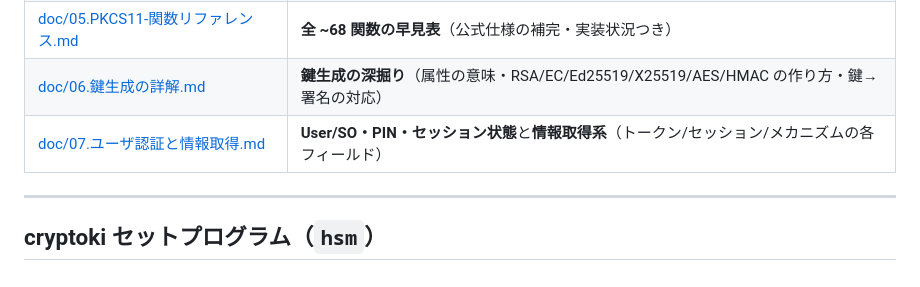
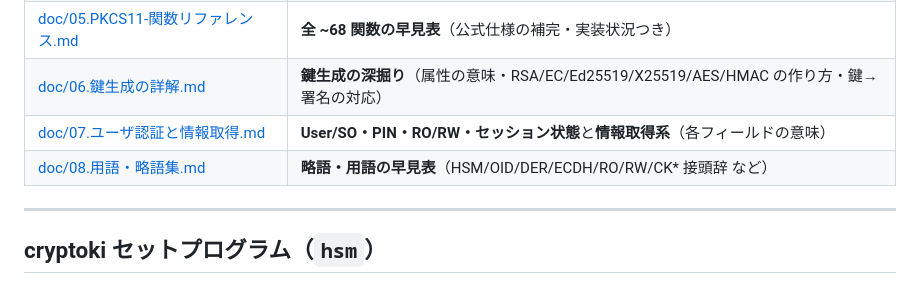
Before and after one commit to capypara20/study_pkcs, a Markdown page: README.md, the part around the change. Drawn GitHub-style.

```diff
--- a/README.md
+++ b/README.md
@@ -24,7 +24,8 @@ cargo run --bin hsm -- help     # cryptoki セットプログラム
 | [doc/04.cryptoki-セットプログラム解説.md](doc/04.cryptoki-セットプログラム解説.md) | cryptoki 版の設計・C API 対応・使い方 |
 | [doc/05.PKCS11-関数リファレンス.md](doc/05.PKCS11-関数リファレンス.md) | **全 ~68 関数の早見表**（公式仕様の補完・実装状況つき） |
 | [doc/06.鍵生成の詳解.md](doc/06.鍵生成の詳解.md) | **鍵生成の深掘り**（属性の意味・RSA/EC/Ed25519/X25519/AES/HMAC の作り方・鍵→署名の対応） |
-| [doc/07.ユーザ認証と情報取得.md](doc/07.ユーザ認証と情報取得.md) | **User/SO・PIN・セッション状態**と**情報取得系**（トークン/セッション/メカニズムの各フィールド） |
+| [doc/07.ユーザ認証と情報取得.md](doc/07.ユーザ認証と情報取得.md) | **User/SO・PIN・RO/RW・セッション状態**と**情報取得系**（各フィールドの意味） |
+| [doc/08.用語・略語集.md](doc/08.用語・略語集.md) | **略語・用語の早見表**（HSM/OID/DER/ECDH/RO/RW/CK* 接頭辞 など） |
 
 ---
 
```
Also changed, not shown: doc/08.用語・略語集.md (added, +120 -0 lines).
